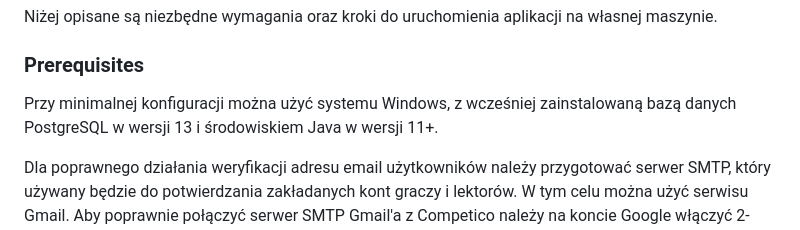
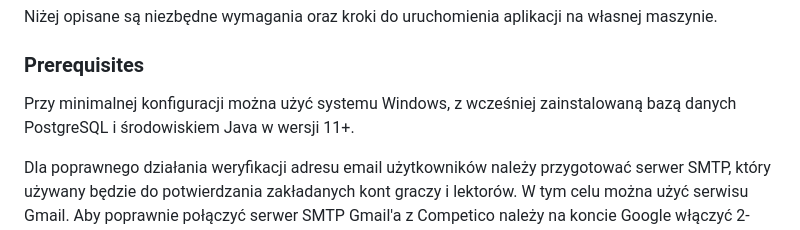
Before and after one commit to mkullassUG/Competico, a Markdown page: README.md, the part around the change. Rendered like a GitHub page.

Commit message:
readme changes 3

```diff
--- a/README.md
+++ b/README.md
@@ -69,7 +69,7 @@ Główne aplikacje, frameworki i biblioteki użyte w budowie projektu:
 Niżej opisane są niezbędne wymagania oraz kroki do uruchomienia aplikacji na własnej maszynie.
 
 ### Prerequisites
-Przy minimalnej konfiguracji można użyć systemu Windows, z wcześniej zainstalowaną bazą danych PostgreSQL w wersji 13 i środowiskiem Java w wersji 11+.
+Przy minimalnej konfiguracji można użyć systemu Windows, z wcześniej zainstalowaną bazą danych PostgreSQL i środowiskiem Java w wersji 11+.
 
 Dla poprawnego działania weryfikacji adresu email użytkowników należy przygotować serwer SMTP, który używany będzie do potwierdzania zakładanych kont graczy i lektorów. W tym celu można użyć serwisu Gmail.
 Aby poprawnie połączyć serwer SMTP Gmail'a z Competico należy na koncie Google włączyć 2-etapową weryfikację oraz utworzyć 16-cyfrowy token dostępu, który będzie używany przez Competico do uwierzytelniania połączenia z zewnętrznym serwisem.
```
